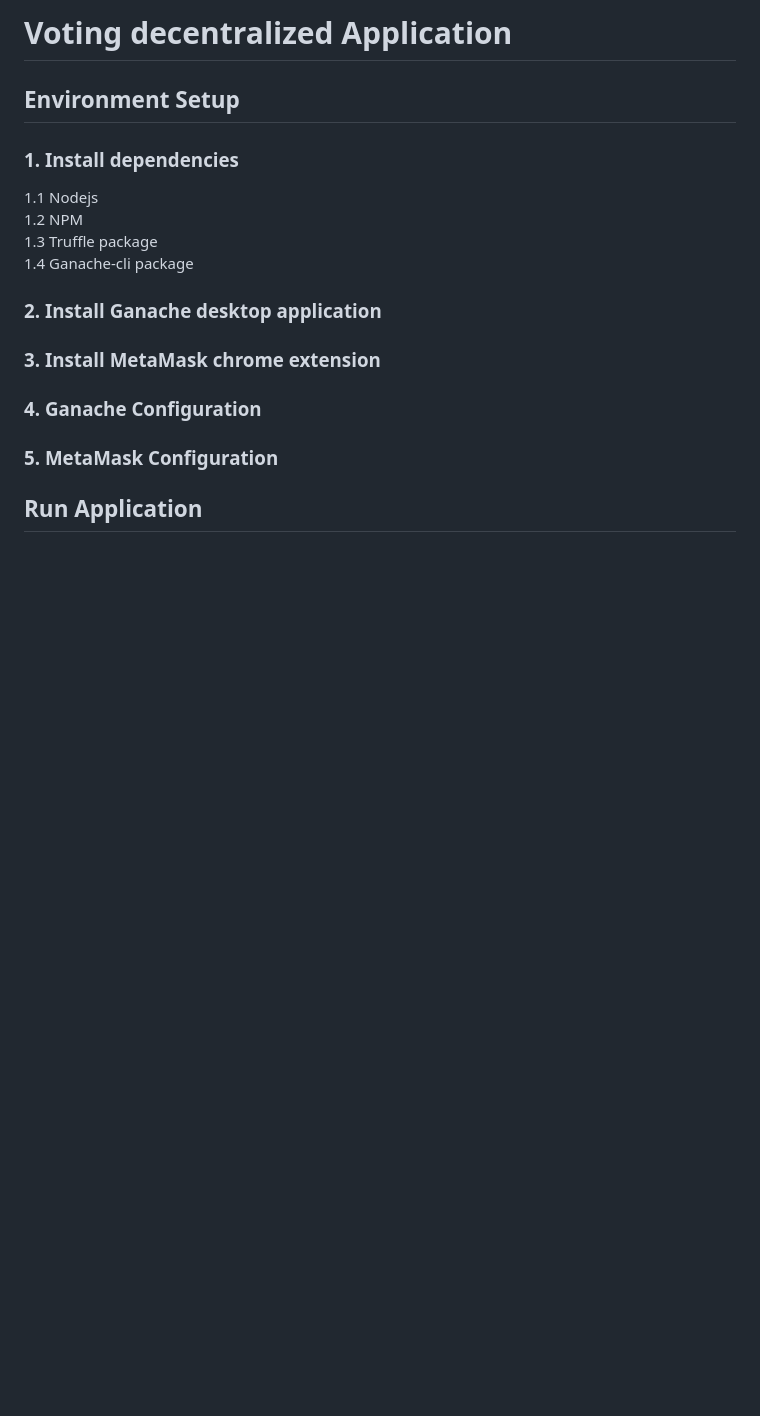
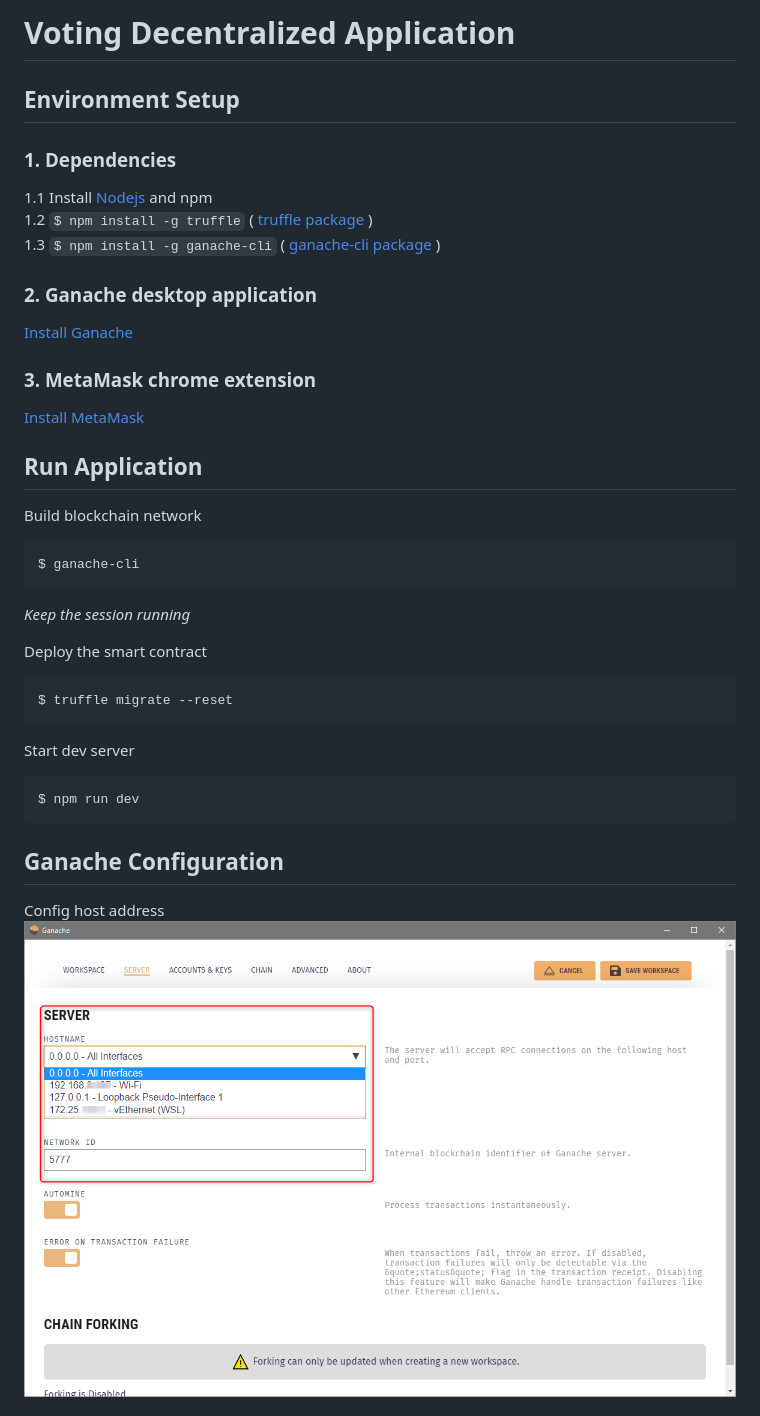
Before and after one commit to gonzs/voting-dapp, a Markdown page: README.md, the part around the change printed below. GitHub-like rendering; pictures changed too: config/images/Config-Ganache-desktop.png (added); blank space fills up the shorter version.

````diff
--- a/README.md
+++ b/README.md
@@ -1,23 +1,44 @@
-# Voting decentralized Application
+# Voting Decentralized Application
 
 ## Environment Setup
 
-### 1. Install dependencies
-1.1 Nodejs
+### 1. Dependencies
+1.1 Install [Nodejs](https://nodejs.org/es/) and npm
 <br>
-1.2 NPM
+1.2 `$ npm install -g truffle`
+( [truffle package](https://github.com/trufflesuite/truffle)  )
 <br>
-1.3 Truffle package
+1.3 `$ npm install -g ganache-cli`
+( [ganache-cli package](https://github.com/trufflesuite/ganache-cli) )
 <br>
-1.4 Ganache-cli package
 
-### 2. Install Ganache desktop application
+### 2. Ganache desktop application
+[Install Ganache](https://www.trufflesuite.com/ganache)
+<br>
+### 3. MetaMask chrome extension
+[Install MetaMask](https://metamask.io/)
+<br>
 
-### 3. Install MetaMask chrome extension
-
-### 4. Ganache Configuration
-
-### 5. MetaMask Configuration
+## Run Application
+Build blockchain network
+```shell
+$ ganache-cli
+```
+_Keep the session running_
 
 
-## Run Application
+Deploy the smart contract
+```shell
+$ truffle migrate --reset
+```
+
+Start dev server
+```shell
+$ npm run dev
+```
+
+
+## Ganache Configuration
+Config host address
+![](config/images/Config-Ganache-desktop.png)
+
````
Also changed, not shown: other parts of README.md (+10 -1 lines), config/images/Config-MetaMask1.png (added), config/images/Config-MetaMask2.png (added).
